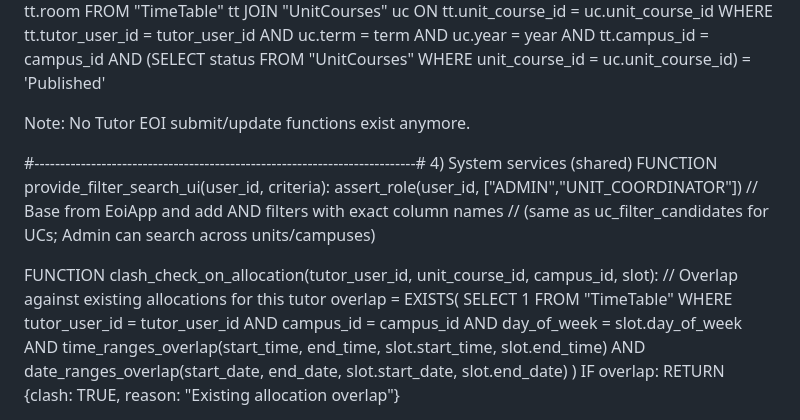
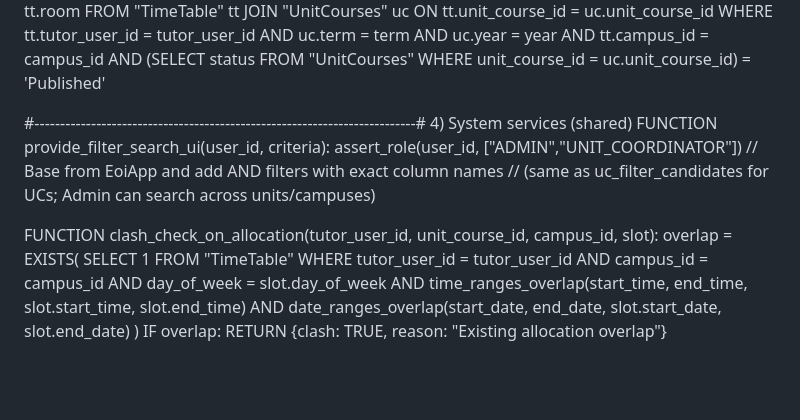
Before and after one commit to pcd-n/group8-project700, a Markdown page: docs/pseudo_code.md, the part around the change. GitHub-like rendering; blank space fills up the shorter version.

```diff
--- a/docs/pseudo_code.md
+++ b/docs/pseudo_code.md
@@ -155,10 +155,6 @@ FUNCTION tutor_view_published_timetable(tutor_user_id, term, year, campus_id):
              AND (SELECT status FROM "UnitCourses"
                   WHERE unit_course_id = uc.unit_course_id) = 'Published'
 
-
-Note: No Tutor EOI submit/update functions exist anymore.
-
-
 #--------------------------------------------------------------------------#
 4) System services (shared)
 FUNCTION provide_filter_search_ui(user_id, criteria):
@@ -167,7 +163,6 @@ FUNCTION provide_filter_search_ui(user_id, criteria):
     // (same as uc_filter_candidates for UCs; Admin can search across units/campuses)
 
 FUNCTION clash_check_on_allocation(tutor_user_id, unit_course_id, campus_id, slot):
-    // Overlap against existing allocations for this tutor
     overlap = EXISTS(
       SELECT 1 FROM "TimeTable"
       WHERE tutor_user_id = tutor_user_id
```
